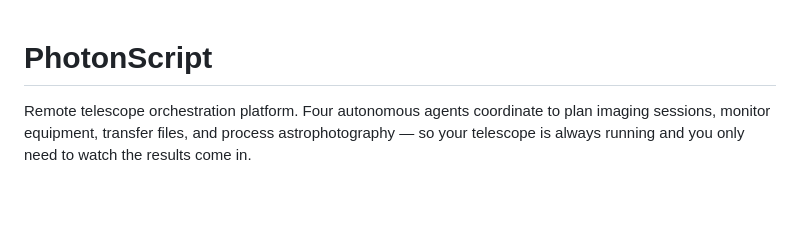
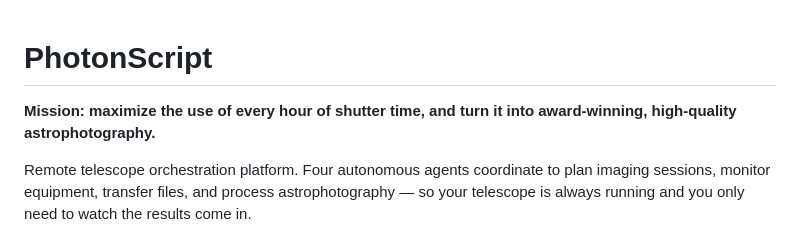
Before and after one commit to jhitchco/PhotonScript, a Markdown page: README.md, the part around the change. GitHub-like rendering; blank space fills up the shorter version.

Commit message:
Mission statement: maximize shutter time, award-winning image quality

```diff
--- a/README.md
+++ b/README.md
@@ -1,4 +1,6 @@
 # PhotonScript
+
+**Mission: maximize the use of every hour of shutter time, and turn it into award-winning, high-quality astrophotography.**
 
 Remote telescope orchestration platform. Four autonomous agents coordinate to plan imaging sessions, monitor equipment, transfer files, and process astrophotography — so your telescope is always running and you only need to watch the results come in.
 
```
Also changed, not shown: docs/HANDBOOK.md (+6 -0 lines).
